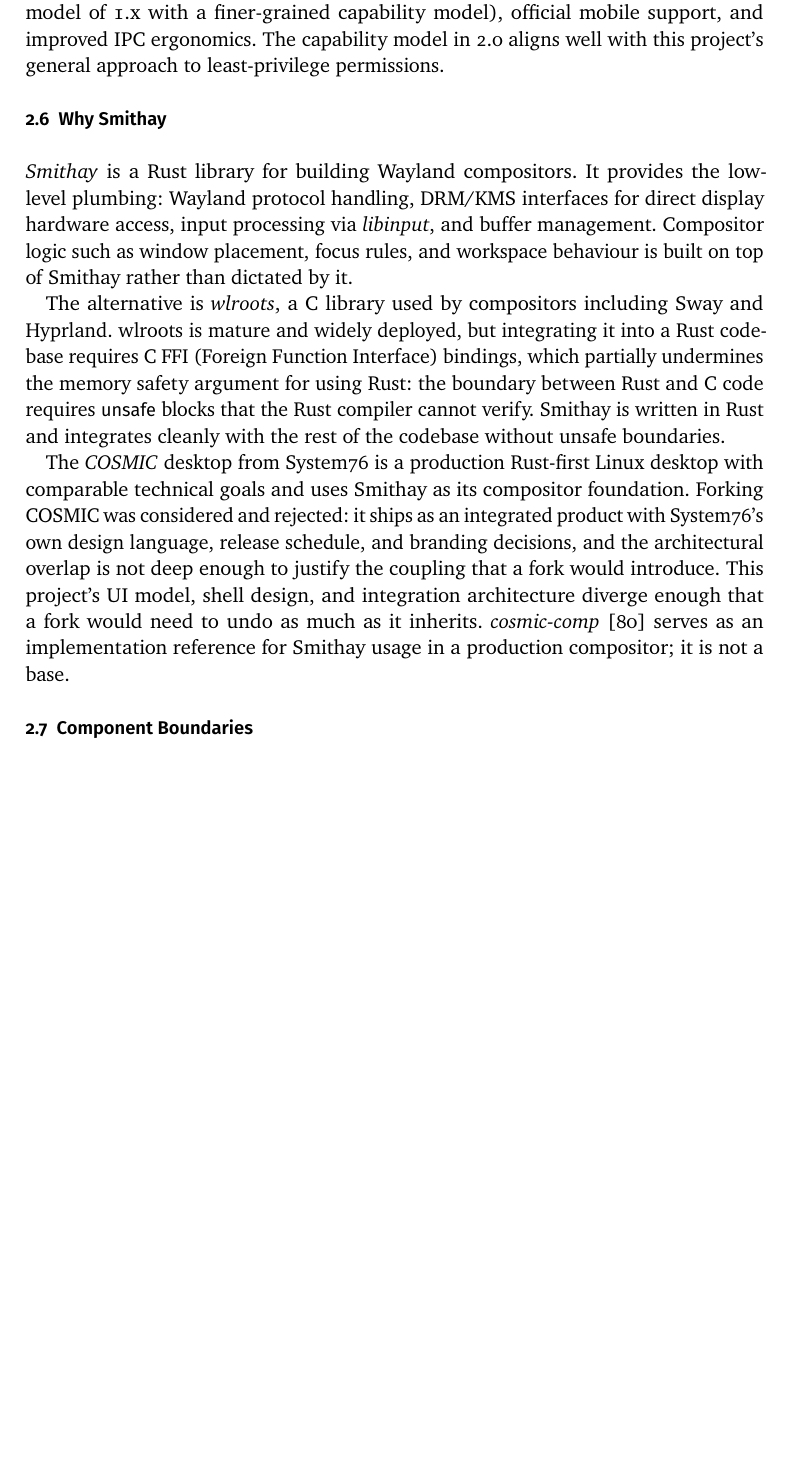
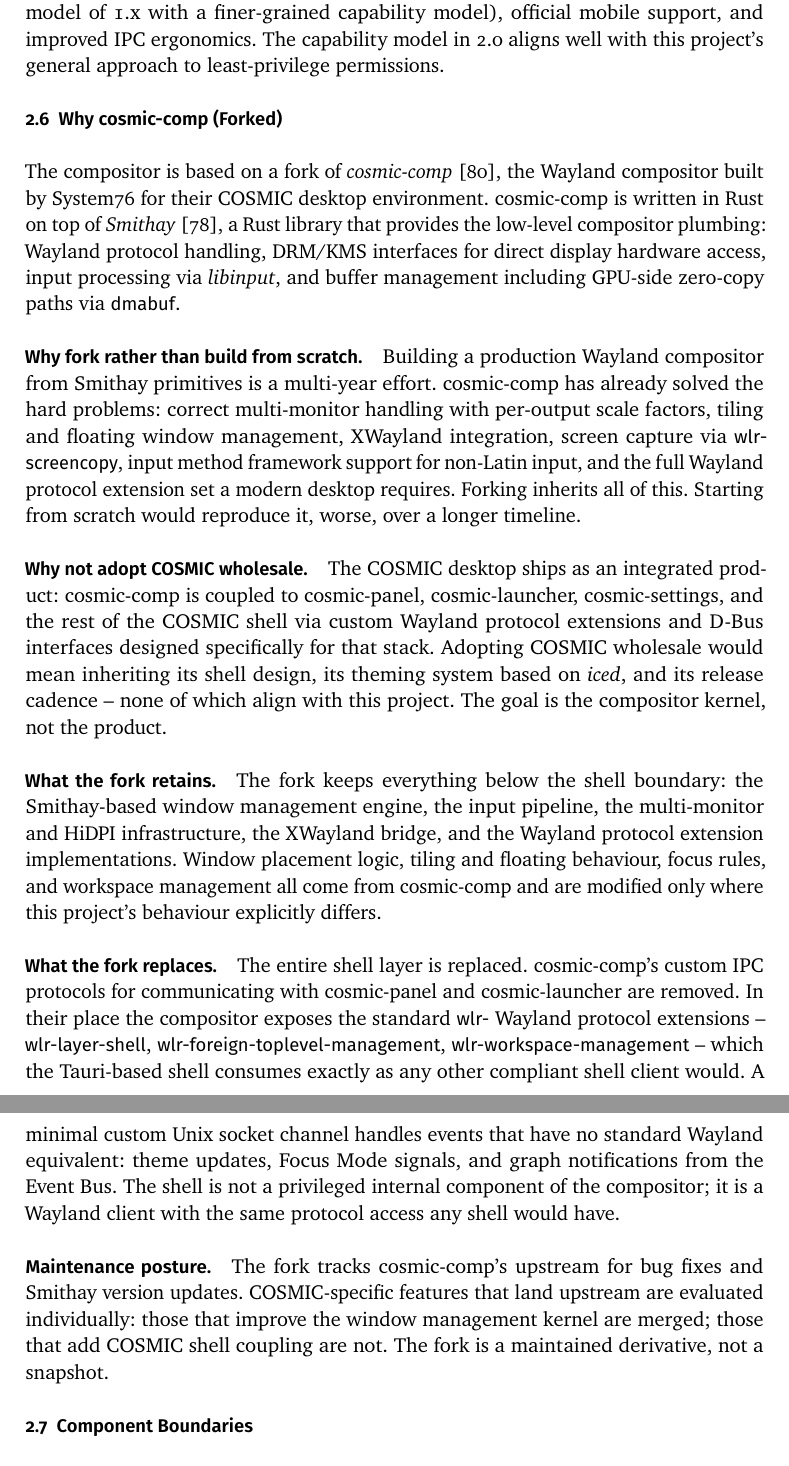
Before and after one commit to lunaris-sys/foundation, a LaTeX document (main.tex, which reads sections/02-overview.tex, sections/06-desktop.tex): part of page 11 of 101 before the commit and two parts of pages 11 and 12 of 102 after it, the two joined at a grey line, cut so that both start at the same text, the shorter picture padded with empty space. The pictures show the PDF file main.pdf that the author committed with the source.

Commit message:
Rething compositor choice

```diff
--- a/sections/02-overview.tex
+++ b/sections/02-overview.tex
@@ -105,2 +105,5 @@
 notifications, and the lock screen. All user-facing applications in this project
 are built with \emph{Tauri}~\cite{tauri}, a framework described in
+Section~\ref{sec:tauri-intro}. The compositor is based on a fork of
+\emph{cosmic-comp}~\cite{cosmic:comp}, described in
+Section~\ref{sec:compositor-intro}.
@@ -282,11 +283,10 @@
 mobile support, and improved IPC ergonomics. The capability model in 2.0 aligns
 well with this project's general approach to least-privilege permissions.
 
-\subsection{Why Smithay}
-\label{sec:smithay-intro}
+\subsection{Why cosmic-comp (Forked)}
+\label{sec:compositor-intro}
 
-\emph{Smithay} is a Rust library for building Wayland compositors. It provides
-the low-level plumbing: Wayland protocol handling, DRM/KMS interfaces for direct
-display hardware access, input processing via \emph{libinput}, and buffer
-management. Compositor logic such as window placement, focus rules, and workspace
-behaviour is built on top of Smithay rather than dictated by it.
+The compositor is based on a fork of \emph{cosmic-comp}~\cite{cosmic:comp},
+the Wayland compositor built by System76 for their COSMIC desktop environment.
+cosmic-comp is written in Rust on top of \emph{Smithay}~\cite{smithay}, a Rust
+library that provides the low-level compositor plumbing: Wayland protocol
@@ -293,21 +296,49 @@
 
-The alternative is \emph{wlroots}, a C library used by compositors including
-Sway and Hyprland. wlroots is mature and widely deployed, but integrating it
-into a Rust codebase requires C FFI (Foreign Function Interface) bindings, which
-partially undermines the memory safety argument for using Rust: the boundary
-between Rust and C code requires \texttt{unsafe} blocks that the Rust compiler
-cannot verify. Smithay is written in Rust and integrates cleanly with the rest
-of the codebase without unsafe boundaries.
+\paragraph{Why fork rather than build from scratch.}
+Building a production Wayland compositor from Smithay primitives is a
+multi-year effort. cosmic-comp has already solved the hard problems: correct
+multi-monitor handling with per-output scale factors, tiling and floating
+window management, XWayland integration, screen capture via
+\texttt{wlr-screencopy}, input method framework support for non-Latin input,
+and the full Wayland protocol extension set a modern desktop requires. Forking
+inherits all of this. Starting from scratch would reproduce it, worse, over a
+longer timeline.
 
-The \emph{COSMIC} desktop from System76 is a production Rust-first Linux desktop
-with comparable technical goals and uses Smithay as its compositor foundation.
-Forking COSMIC was considered and rejected: it ships as an integrated product
-with System76's own design language, release schedule, and branding decisions,
-and the architectural overlap is not deep enough to justify the coupling that a
-fork would introduce. This project's UI model, shell design, and integration
-architecture diverge enough that a fork would need to undo as much as it
-inherits. \emph{cosmic-comp}~\cite{cosmic:comp} serves as an implementation
-reference for Smithay usage in a production compositor; it is not a base.
+\paragraph{Why not adopt COSMIC wholesale.}
+The COSMIC desktop ships as an integrated product: cosmic-comp is coupled to
+cosmic-panel, cosmic-launcher, cosmic-settings, and the rest of the COSMIC
+shell via custom Wayland protocol extensions and D-Bus interfaces designed
+specifically for that stack. Adopting COSMIC wholesale would mean inheriting
+its shell design, its theming system based on \emph{iced}, and its release
+cadence -- none of which align with this project. The goal is the compositor
+kernel, not the product.
+
+\paragraph{What the fork retains.}
+The fork keeps everything below the shell boundary: the Smithay-based window
+management engine, the input pipeline, the multi-monitor and HiDPI
+infrastructure, the XWayland bridge, and the Wayland protocol extension
+implementations. Window placement logic, tiling and floating behaviour, focus
+rules, and workspace management all come from cosmic-comp and are modified
+only where this project's behaviour explicitly differs.
+
+\paragraph{What the fork replaces.}
+The entire shell layer is replaced. cosmic-comp's custom IPC protocols for
+communicating with cosmic-panel and cosmic-launcher are removed. In their
+place the compositor exposes the standard \texttt{wlr-} Wayland protocol
+extensions -- \texttt{wlr-layer-shell}, \texttt{wlr-foreign-toplevel-management},
+\texttt{wlr-workspace-management} -- which the Tauri-based shell consumes
+exactly as any other compliant shell client would. A minimal custom Unix
+socket channel handles events that have no standard Wayland equivalent: theme
+updates, Focus Mode signals, and graph notifications from the Event Bus.
+The shell is not a privileged internal component of the compositor; it is a
+Wayland client with the same protocol access any shell would have.
+
+\paragraph{Maintenance posture.}
+The fork tracks cosmic-comp's upstream for bug fixes and Smithay version
+updates. COSMIC-specific features that land upstream are evaluated
+individually: those that improve the window management kernel are merged;
+those that add COSMIC shell coupling are not. The fork is a maintained
+derivative, not a snapshot.
 
 \subsection{Component Boundaries}
 \label{sec:component-boundaries}
--- a/sections/06-desktop.tex
+++ b/sections/06-desktop.tex
@@ -88,4 +92,3 @@
 display hardware via DRM/KMS. Smithay handles the buffer lifecycle including
 GPU-side zero-copy paths via \texttt{dmabuf}.
 
-Compositor logic built on top of Smithay: window placement, focus rules, and
@@ -99,3 +99,4 @@
+custom Unix socket channel described in Section~\ref{sec:compositor-intro}.
 
 \paragraph{Wayland protocol extensions.}
 The core Wayland protocol covers only the basics: surfaces (drawable regions),
```
Also changed, not shown: main.pdf, sections/02-overview.tex (45 more changed lines), sections/06-desktop.tex (29 more changed lines), 4 other files.
